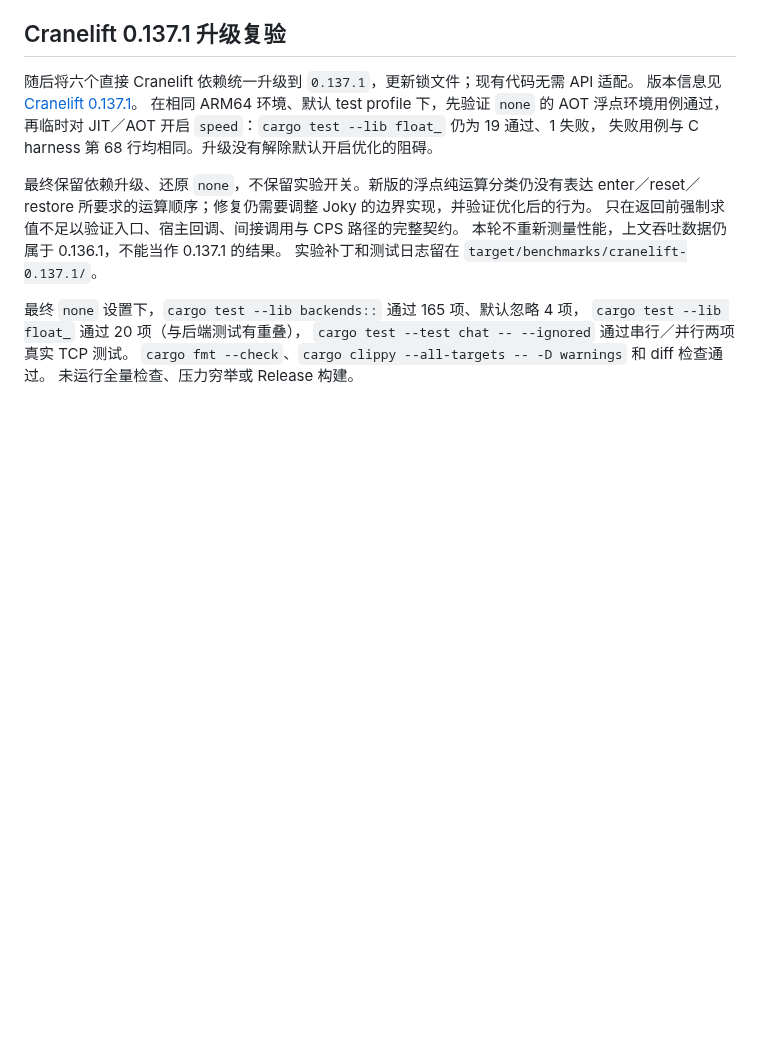
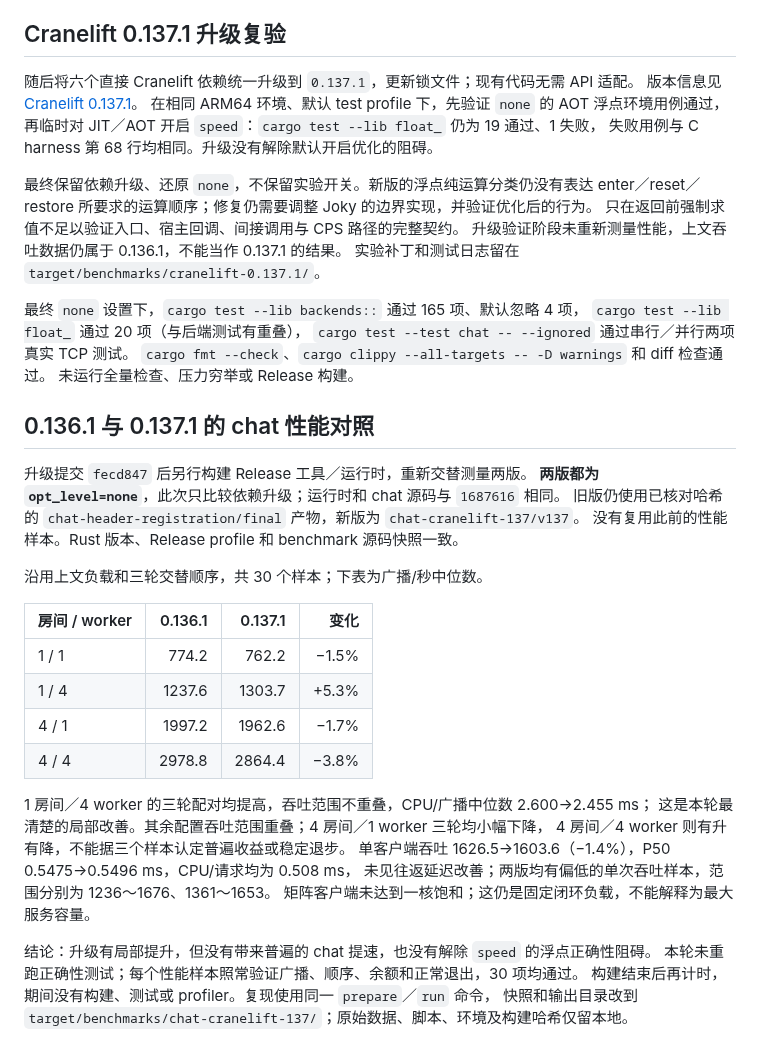
Before and after one commit to julywind168/joky, a Markdown page: benches/reports/chat-codegen-opt-2026-10-31.md, the part around the change. Drawn GitHub-style; blank space fills up the shorter version.

Commit message:
docs: compare chat performance across Cranelift versions

```diff
--- a/benches/reports/chat-codegen-opt-2026-10-31.md
+++ b/benches/reports/chat-codegen-opt-2026-10-31.md
@@ -111,7 +111,7 @@ python3 benches/chat-workers.py run \
 最终保留依赖升级、还原 `none`，不保留实验开关。新版的浮点纯运算分类仍没有表达
 enter／reset／restore 所要求的运算顺序；修复仍需要调整 Joky 的边界实现，并验证优化后的行为。
 只在返回前强制求值不足以验证入口、宿主回调、间接调用与 CPS 路径的完整契约。
-本轮不重新测量性能，上文吞吐数据仍属于 0.136.1，不能当作 0.137.1 的结果。
+升级验证阶段未重新测量性能，上文吞吐数据仍属于 0.136.1，不能当作 0.137.1 的结果。
 实验补丁和测试日志留在 `target/benchmarks/cranelift-0.137.1/`。
 
 最终 `none` 设置下，`cargo test --lib backends::` 通过 165 项、默认忽略 4 项，
@@ -119,3 +119,31 @@ enter／reset／restore 所要求的运算顺序；修复仍需要调整 Joky
 `cargo test --test chat -- --ignored` 通过串行／并行两项真实 TCP 测试。
 `cargo fmt --check`、`cargo clippy --all-targets -- -D warnings` 和 diff 检查通过。
 未运行全量检查、压力穷举或 Release 构建。
+
+## 0.136.1 与 0.137.1 的 chat 性能对照
+
+升级提交 `fecd847` 后另行构建 Release 工具／运行时，重新交替测量两版。
+**两版都为 `opt_level=none`**，此次只比较依赖升级；运行时和 chat 源码与 `1687616` 相同。
+旧版仍使用已核对哈希的 `chat-header-registration/final` 产物，新版为 `chat-cranelift-137/v137`。
+没有复用此前的性能样本。Rust 版本、Release profile 和 benchmark 源码快照一致。
+
+沿用上文负载和三轮交替顺序，共 30 个样本；下表为广播/秒中位数。
+
+| 房间 / worker | 0.136.1 | 0.137.1 | 变化 |
+| --- | ---: | ---: | ---: |
+| 1 / 1 | 774.2 | 762.2 | −1.5% |
+| 1 / 4 | 1237.6 | 1303.7 | +5.3% |
+| 4 / 1 | 1997.2 | 1962.6 | −1.7% |
+| 4 / 4 | 2978.8 | 2864.4 | −3.8% |
+
+1 房间／4 worker 的三轮配对均提高，吞吐范围不重叠，CPU/广播中位数 2.600→2.455 ms；
+这是本轮最清楚的局部改善。其余配置吞吐范围重叠；4 房间／1 worker 三轮均小幅下降，
+4 房间／4 worker 则有升有降，不能据三个样本认定普遍收益或稳定退步。
+单客户端吞吐 1626.5→1603.6（−1.4%），P50 0.5475→0.5496 ms，CPU/请求均为 0.508 ms，
+未见往返延迟改善；两版均有偏低的单次吞吐样本，范围分别为 1236～1676、1361～1653。
+矩阵客户端未达到一核饱和；这仍是固定闭环负载，不能解释为最大服务容量。
+
+结论：升级有局部提升，但没有带来普遍的 chat 提速，也没有解除 `speed` 的浮点正确性阻碍。
+本轮未重跑正确性测试；每个性能样本照常验证广播、顺序、余额和正常退出，30 项均通过。
+构建结束后再计时，期间没有构建、测试或 profiler。复现使用同一 `prepare`／`run` 命令，
+快照和输出目录改到 `target/benchmarks/chat-cranelift-137/`；原始数据、脚本、环境及构建哈希仅留本地。
```
Also changed, not shown: benches/README.md (+1 -1 lines).
